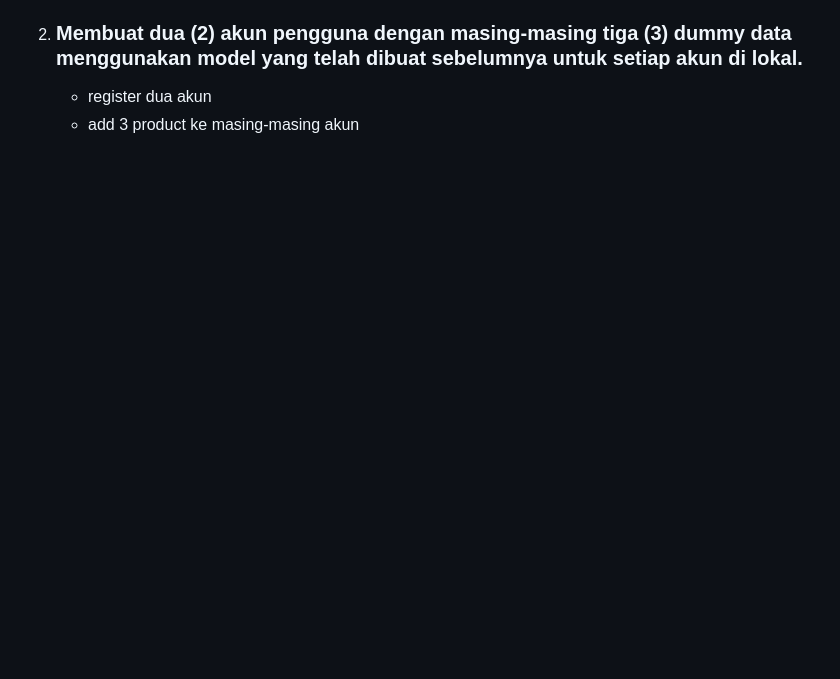
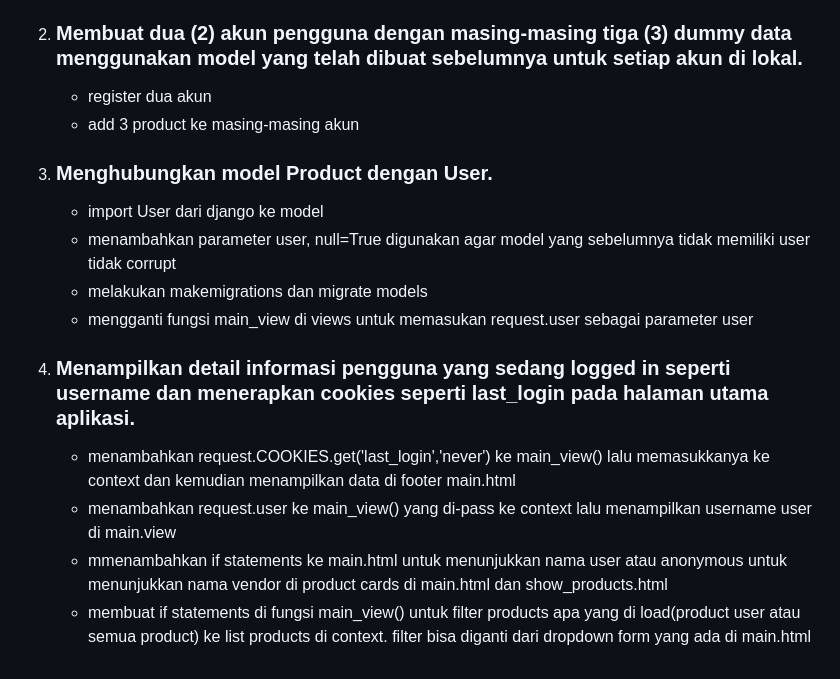
Before and after one commit to hasanul-muttaqin/eshop-pbp, a Markdown page: README.md, the part around the change. Drawn GitHub-style; blank space fills up the shorter version.

Commit message:
menyelesaikan README.md

```diff
--- a/README.md
+++ b/README.md
@@ -202,3 +202,13 @@ autentikasi adalah proses memverifikasi identitas user sedangkan otorisasi adala
 2. ###  Membuat dua (2) akun pengguna dengan masing-masing tiga (3) dummy data menggunakan model yang telah dibuat sebelumnya untuk setiap akun di lokal.
     - register dua akun
     - add 3 product ke masing-masing akun
+3. ###  Menghubungkan model Product dengan User.
+    - import User dari django ke model
+    - menambahkan parameter user, null=True digunakan agar model yang sebelumnya tidak memiliki user tidak corrupt
+    - melakukan makemigrations dan migrate models
+    - mengganti fungsi main_view di views untuk memasukan request.user sebagai parameter user
+4. ### Menampilkan detail informasi pengguna yang sedang logged in seperti username dan menerapkan cookies seperti last_login pada halaman utama aplikasi.
+    - menambahkan request.COOKIES.get('last_login','never') ke main_view() lalu memasukkanya ke context dan kemudian menampilkan data di footer main.html
+    - menambahkan request.user ke main_view() yang di-pass ke context lalu menampilkan username user di main.view
+    - mmenambahkan if statements ke main.html untuk menunjukkan nama user atau anonymous untuk menunjukkan nama vendor di product cards di main.html dan show_products.html
+    - membuat if statements di fungsi main_view() untuk filter products apa yang di load(product user atau semua product) ke list products di context. filter bisa diganti dari dropdown form yang ada di main.html
```
